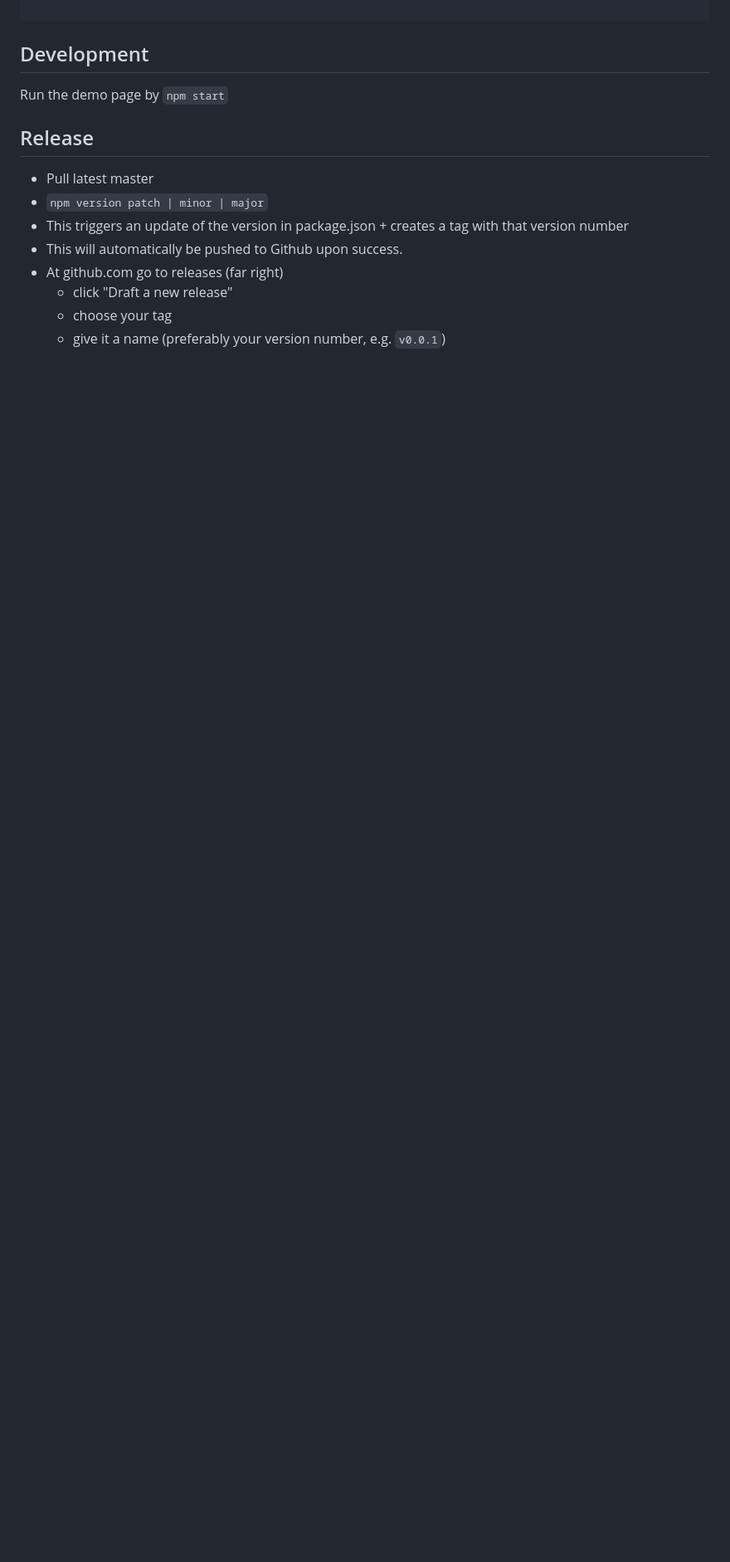
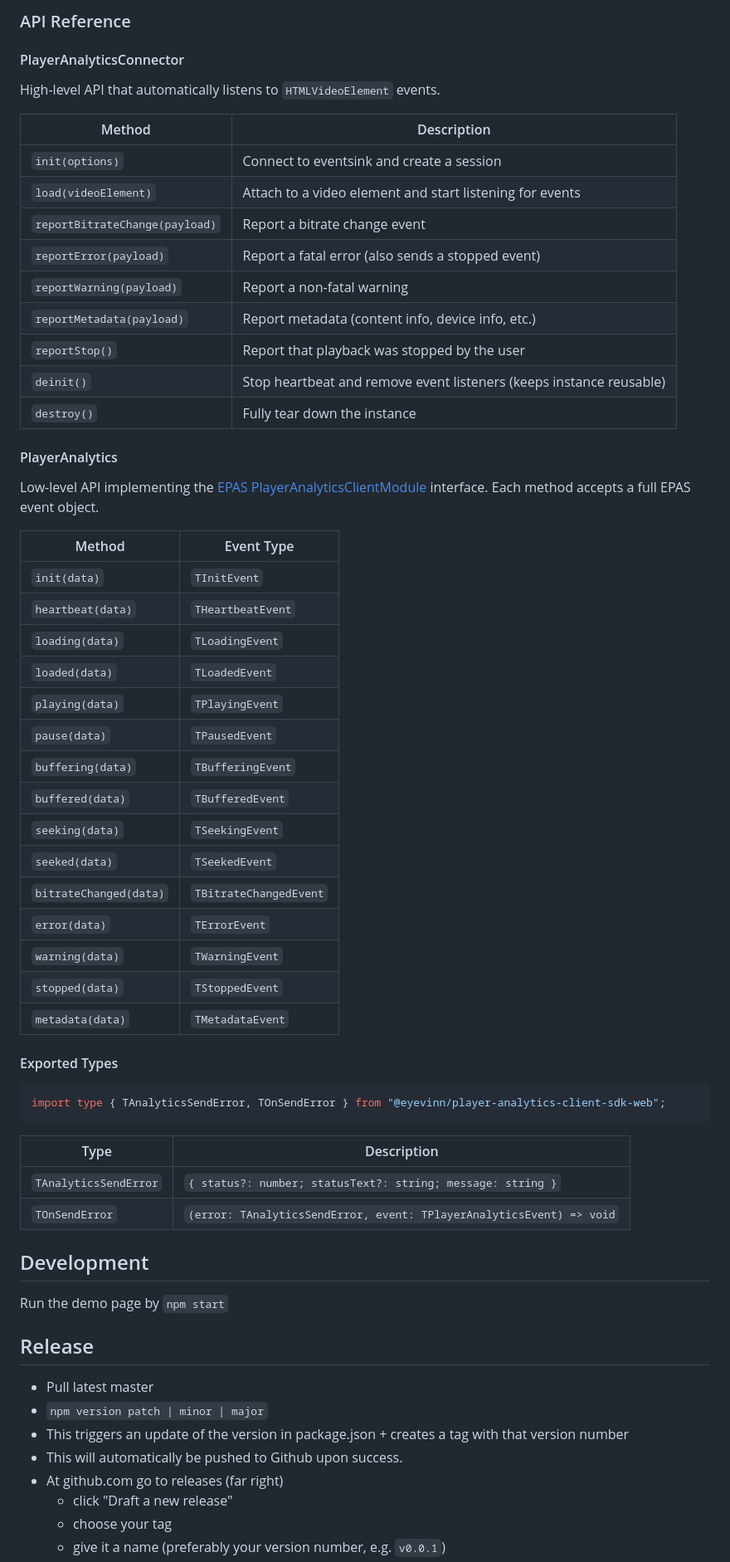
Before and after one commit to Eyevinn/player-analytics-client-sdk-web, a Markdown page: Readme.md, the part around one of its changes. Shown at 83% size. Drawn GitHub-style; blank space fills up the shorter version.

````diff
--- a/Readme.md
+++ b/Readme.md
@@ -186,5 +211,54 @@ await analytics.init({
 
+### API Reference
+
+#### PlayerAnalyticsConnector
+
+High-level API that automatically listens to `HTMLVideoElement` events.
+
+| Method | Description |
+|--------|-------------|
+| `init(options)` | Connect to eventsink and create a session |
+| `load(videoElement)` | Attach to a video element and start listening for events |
+| `reportBitrateChange(payload)` | Report a bitrate change event |
+| `reportError(payload)` | Report a fatal error (also sends a stopped event) |
+| `reportWarning(payload)` | Report a non-fatal warning |
+| `reportMetadata(payload)` | Report metadata (content info, device info, etc.) |
+| `reportStop()` | Report that playback was stopped by the user |
+| `deinit()` | Stop heartbeat and remove event listeners (keeps instance reusable) |
+| `destroy()` | Fully tear down the instance |
+
+#### PlayerAnalytics
+
+Low-level API implementing the [EPAS PlayerAnalyticsClientModule](https://github.com/Eyevinn/player-analytics-specification) interface. Each method accepts a full EPAS event object.
+
+| Method | Event Type |
+|--------|------------|
+| `init(data)` | `TInitEvent` |
+| `heartbeat(data)` | `THeartbeatEvent` |
+| `loading(data)` | `TLoadingEvent` |
+| `loaded(data)` | `TLoadedEvent` |
+| `playing(data)` | `TPlayingEvent` |
+| `pause(data)` | `TPausedEvent` |
+| `buffering(data)` | `TBufferingEvent` |
+| `buffered(data)` | `TBufferedEvent` |
+| `seeking(data)` | `TSeekingEvent` |
+| `seeked(data)` | `TSeekedEvent` |
+| `bitrateChanged(data)` | `TBitrateChangedEvent` |
+| `error(data)` | `TErrorEvent` |
+| `warning(data)` | `TWarningEvent` |
+| `stopped(data)` | `TStoppedEvent` |
+| `metadata(data)` | `TMetadataEvent` |
+
+#### Exported Types
+
+```ts
+import type { TAnalyticsSendError, TOnSendError } from "@eyevinn/player-analytics-client-sdk-web";
 ```
+
+| Type | Description |
+|------|-------------|
+| `TAnalyticsSendError` | `{ status?: number; statusText?: string; message: string }` |
+| `TOnSendError` | `(error: TAnalyticsSendError, event: TPlayerAnalyticsEvent) => void` |
 
 ## Development
 
````
Also changed, not shown: other parts of Readme.md (+76 -51 lines).
